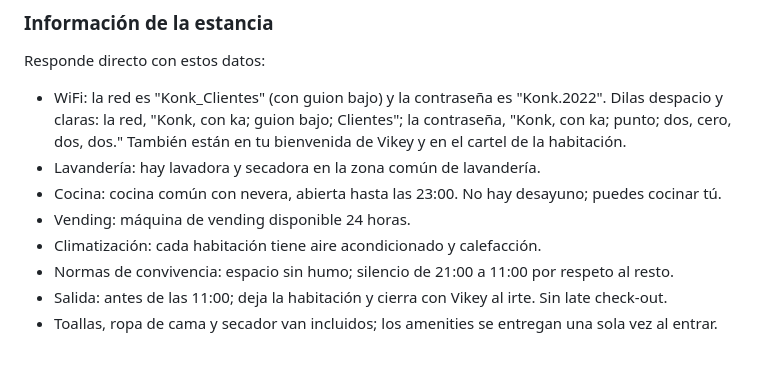
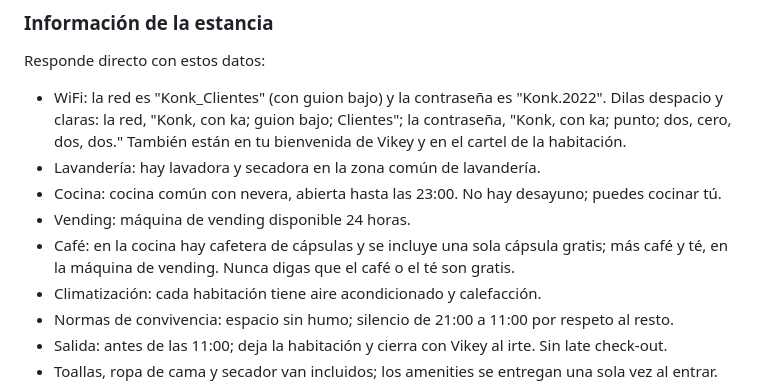
Before and after one commit to itsxluisis/konk-hostel-bot, a Markdown page: vapi/system-prompt.md, the part around the change. GitHub-like rendering; blank space fills up the shorter version.

Commit message:
Prompt: café, solo una cápsula gratis; más café y té en la vending (dato de Luis 26-sep-2026)
Co-Authored-By: Claude Opus 5.5 <noreply@anthropic.com>

```diff
--- a/vapi/system-prompt.md
+++ b/vapi/system-prompt.md
@@ -91,6 +91,7 @@ Responde directo con estos datos:
 - Lavandería: hay lavadora y secadora en la zona común de lavandería.
 - Cocina: cocina común con nevera, abierta hasta las 23:00. No hay desayuno; puedes cocinar tú.
 - Vending: máquina de vending disponible 24 horas.
+- Café: en la cocina hay cafetera de cápsulas y se incluye una sola cápsula gratis; más café y té, en la máquina de vending. Nunca digas que el café o el té son gratis.
 - Climatización: cada habitación tiene aire acondicionado y calefacción.
 - Normas de convivencia: espacio sin humo; silencio de 21:00 a 11:00 por respeto al resto.
 - Salida: antes de las 11:00; deja la habitación y cierra con Vikey al irte. Sin late check-out.
```
